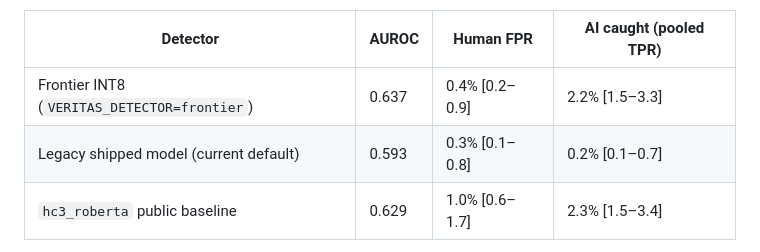
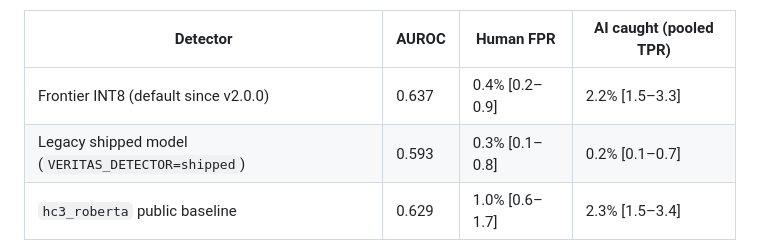
Before and after one commit to juju20081126-boop/veritas-ai-detector, a Markdown page: README.md, the part around the change. Rendered like a GitHub page.

```diff
--- a/README.md
+++ b/README.md
@@ -673,8 +673,8 @@ python cli.py --text "This is a brief text." --json
 
 | Detector | AUROC | Human FPR | AI caught (pooled TPR) |
 |---|---|---|---|
-| Frontier INT8 (`VERITAS_DETECTOR=frontier`) | 0.637 | 0.4% [0.2–0.9] | 2.2% [1.5–3.3] |
-| Legacy shipped model (current default) | 0.593 | 0.3% [0.1–0.8] | 0.2% [0.1–0.7] |
+| Frontier INT8 (default since v2.0.0) | 0.637 | 0.4% [0.2–0.9] | 2.2% [1.5–3.3] |
+| Legacy shipped model (`VERITAS_DETECTOR=shipped`) | 0.593 | 0.3% [0.1–0.8] | 0.2% [0.1–0.7] |
 | `hc3_roberta` public baseline | 0.629 | 1.0% [0.6–1.7] | 2.3% [1.5–3.4] |
 
 **Hardware (frontier mode, 2 CPU threads):** 22.6 MB on disk, 177 MB peak RAM, 0.23 s per 500 words. All within limits.
```
Also changed, not shown: EVAL_REPORT.md (+3 -3 lines), README.zh-TW.md (+2 -2 lines).
